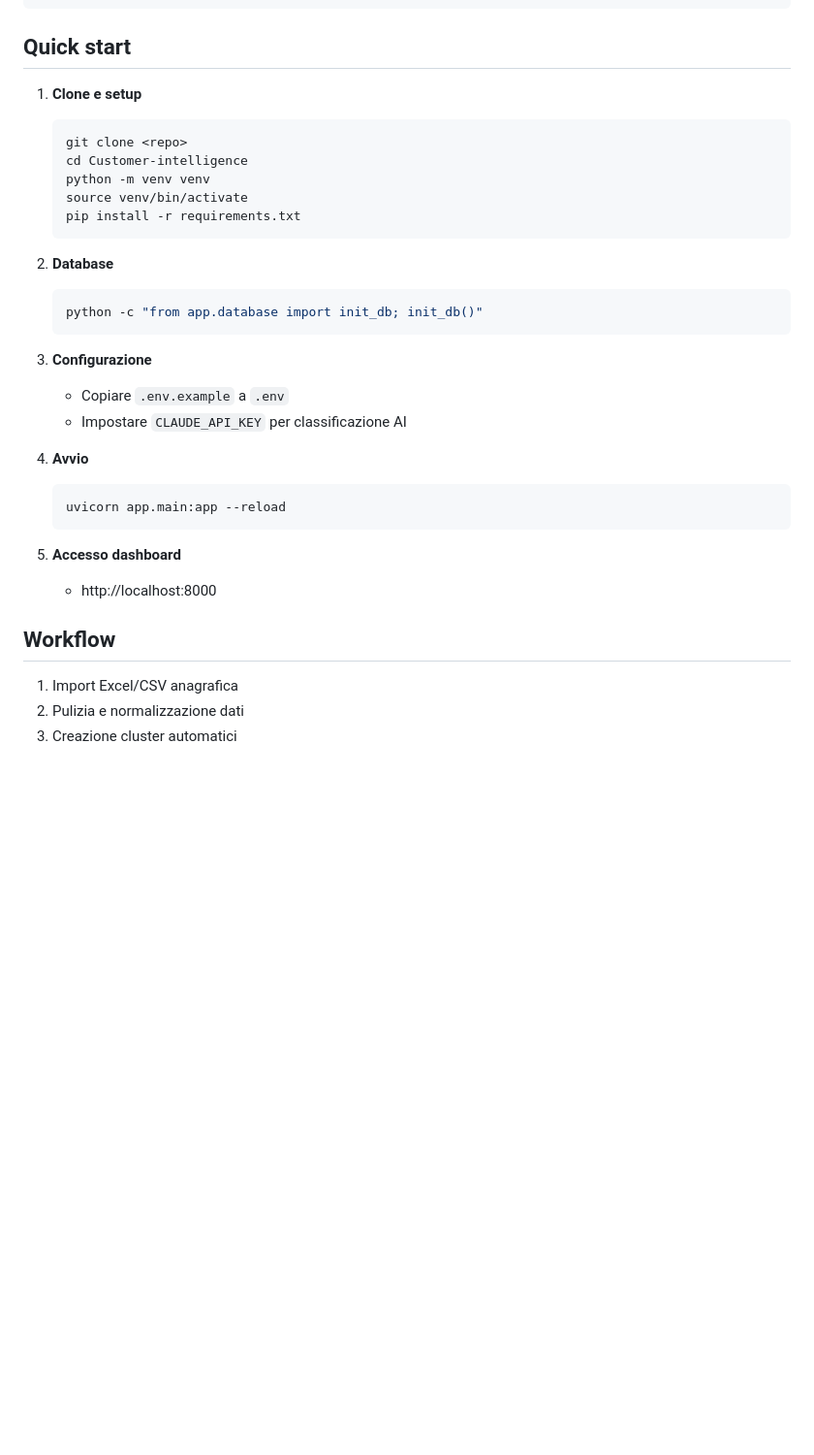
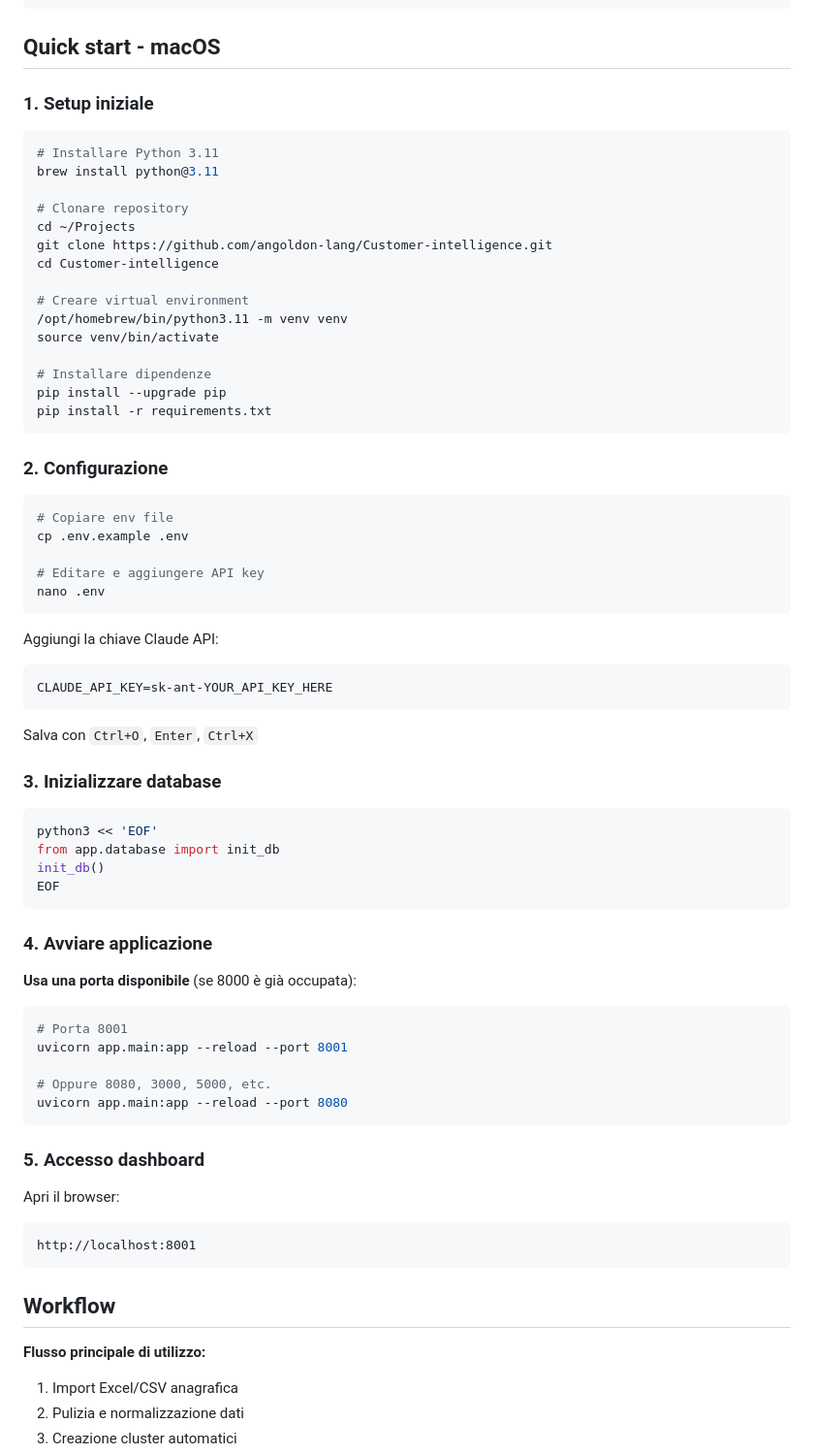
Before and after one commit to angoldon-lang/Customer-intelligence, a Markdown page: README.md, the part around one of its changes. Shown at 97% size. Rendered like a GitHub page; blank space fills up the shorter version.

````diff
--- a/README.md
+++ b/README.md
@@ -48,35 +48,76 @@ Costruire un agente software che monitori notizie e informazioni pubbliche relat
 └── README.md
 ```
 
-## Quick start
+## Quick start - macOS
 
-1. **Clone e setup**
-   ```bash
-   git clone <repo>
-   cd Customer-intelligence
-   python -m venv venv
-   source venv/bin/activate
-   pip install -r requirements.txt
-   ```
+### 1. Setup iniziale
 
-2. **Database**
-   ```bash
-   python -c "from app.database import init_db; init_db()"
-   ```
+```bash
+# Installare Python 3.11
+brew install python@3.11
 
-3. **Configurazione**
-   - Copiare `.env.example` a `.env`
-   - Impostare `CLAUDE_API_KEY` per classificazione AI
+# Clonare repository
+cd ~/Projects
+git clone https://github.com/angoldon-lang/Customer-intelligence.git
+cd Customer-intelligence
 
-4. **Avvio**
-   ```bash
-   uvicorn app.main:app --reload
-   ```
+# Creare virtual environment
+/opt/homebrew/bin/python3.11 -m venv venv
+source venv/bin/activate
 
-5. **Accesso dashboard**
-   - http://localhost:8000
+# Installare dipendenze
+pip install --upgrade pip
+pip install -r requirements.txt
+```
+
+### 2. Configurazione
+
+```bash
+# Copiare env file
+cp .env.example .env
+
+# Editare e aggiungere API key
+nano .env
+```
+
+Aggiungi la chiave Claude API:
+```env
+CLAUDE_API_KEY=sk-ant-YOUR_API_KEY_HERE
+```
+
+Salva con `Ctrl+O`, `Enter`, `Ctrl+X`
+
+### 3. Inizializzare database
+
+```bash
+python3 << 'EOF'
+from app.database import init_db
+init_db()
+EOF
+```
+
+### 4. Avviare applicazione
+
+**Usa una porta disponibile** (se 8000 è già occupata):
+
+```bash
+# Porta 8001
+uvicorn app.main:app --reload --port 8001
+
+# Oppure 8080, 3000, 5000, etc.
+uvicorn app.main:app --reload --port 8080
+```
+
+### 5. Accesso dashboard
+
+Apri il browser:
+```
+http://localhost:8001
+```
 
 ## Workflow
+
+**Flusso principale di utilizzo:**
 
 1. Import Excel/CSV anagrafica
 2. Pulizia e normalizzazione dati
````
Also changed, not shown: other parts of README.md (+87 -0 lines).
